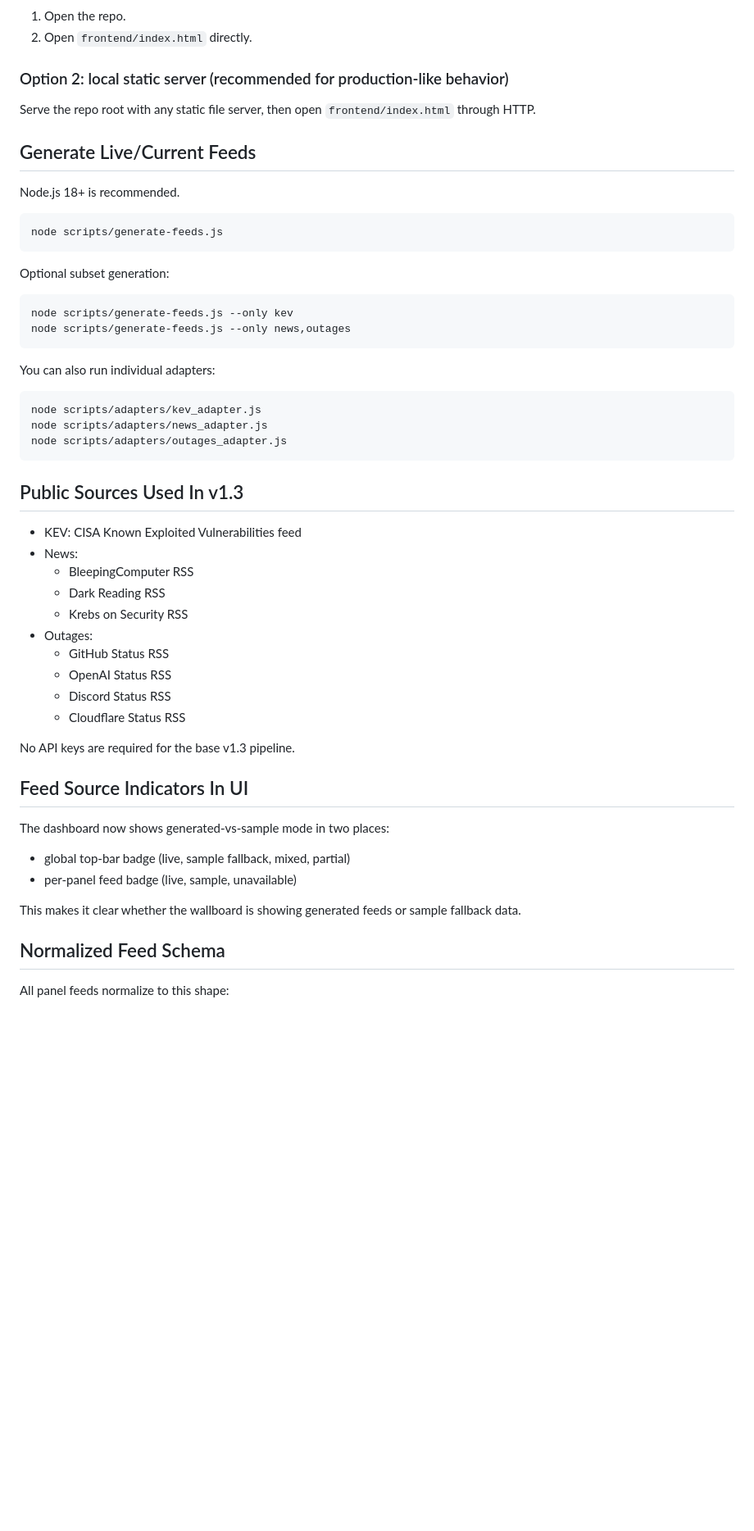
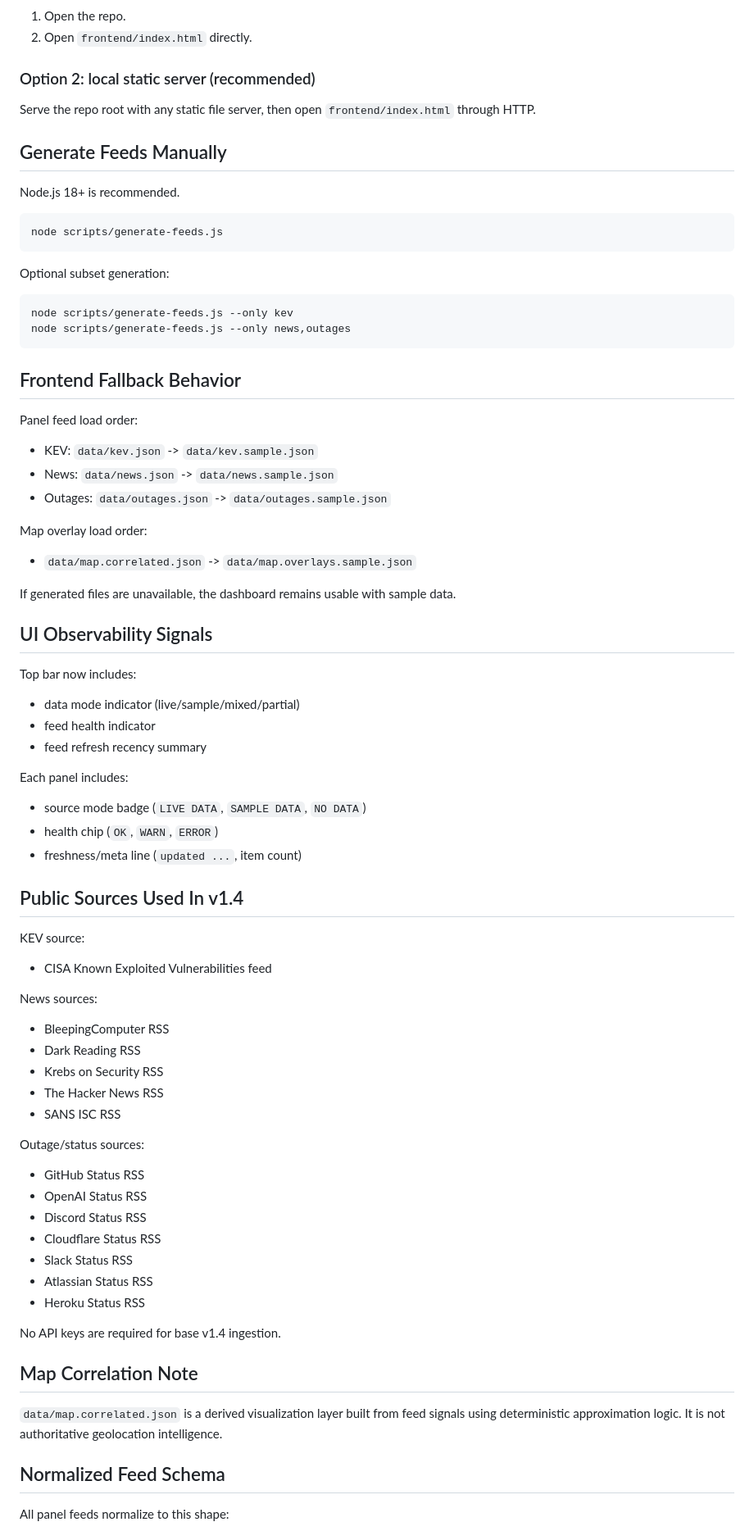
Before and after one commit to knothead53/CyberMonitor, a Markdown page: README.md, the part around one of its changes. Shown at 82% size. Rendered like a GitHub page; blank space fills up the shorter version.

````diff
--- a/README.md
+++ b/README.md
@@ -53,11 +71,11 @@ This keeps the dashboard usable in static and offline-first workflows.
 1. Open the repo.
 2. Open `frontend/index.html` directly.
 
-### Option 2: local static server (recommended for production-like behavior)
+### Option 2: local static server (recommended)
 
 Serve the repo root with any static file server, then open `frontend/index.html` through HTTP.
 
-## Generate Live/Current Feeds
+## Generate Feeds Manually
 
 Node.js 18+ is recommended.
 
@@ -72,37 +90,63 @@ node scripts/generate-feeds.js --only kev
 node scripts/generate-feeds.js --only news,outages
 ```
 
-You can also run individual adapters:
+## Frontend Fallback Behavior
 
-```bash
-node scripts/adapters/kev_adapter.js
-node scripts/adapters/news_adapter.js
-node scripts/adapters/outages_adapter.js
-```
+Panel feed load order:
 
-## Public Sources Used In v1.3
+- KEV: `data/kev.json` -> `data/kev.sample.json`
+- News: `data/news.json` -> `data/news.sample.json`
+- Outages: `data/outages.json` -> `data/outages.sample.json`
 
-- KEV: CISA Known Exploited Vulnerabilities feed
-- News:
-  - BleepingComputer RSS
-  - Dark Reading RSS
-  - Krebs on Security RSS
-- Outages:
-  - GitHub Status RSS
-  - OpenAI Status RSS
-  - Discord Status RSS
-  - Cloudflare Status RSS
+Map overlay load order:
 
-No API keys are required for the base v1.3 pipeline.
+- `data/map.correlated.json` -> `data/map.overlays.sample.json`
 
-## Feed Source Indicators In UI
+If generated files are unavailable, the dashboard remains usable with sample data.
 
-The dashboard now shows generated-vs-sample mode in two places:
+## UI Observability Signals
 
-- global top-bar badge (live, sample fallback, mixed, partial)
-- per-panel feed badge (live, sample, unavailable)
+Top bar now includes:
 
-This makes it clear whether the wallboard is showing generated feeds or sample fallback data.
+- data mode indicator (live/sample/mixed/partial)
+- feed health indicator
+- feed refresh recency summary
+
+Each panel includes:
+
+- source mode badge (`LIVE DATA`, `SAMPLE DATA`, `NO DATA`)
+- health chip (`OK`, `WARN`, `ERROR`)
+- freshness/meta line (`updated ...`, item count)
+
+## Public Sources Used In v1.4
+
+KEV source:
+
+- CISA Known Exploited Vulnerabilities feed
+
+News sources:
+
+- BleepingComputer RSS
+- Dark Reading RSS
+- Krebs on Security RSS
+- The Hacker News RSS
+- SANS ISC RSS
+
+Outage/status sources:
+
+- GitHub Status RSS
+- OpenAI Status RSS
+- Discord Status RSS
+- Cloudflare Status RSS
+- Slack Status RSS
+- Atlassian Status RSS
+- Heroku Status RSS
+
+No API keys are required for base v1.4 ingestion.
+
+## Map Correlation Note
+
+`data/map.correlated.json` is a derived visualization layer built from feed signals using deterministic approximation logic. It is not authoritative geolocation intelligence.
 
 ## Normalized Feed Schema
 
````
Also changed, not shown: other parts of README.md (+55 -27 lines), ROADMAP.md (+21 -9 lines), scripts/README.md (+82 -51 lines), assets/screenshots/dashboard-v1.4.png (added).
